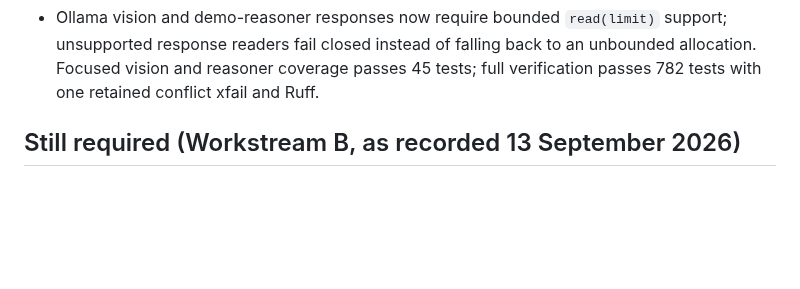
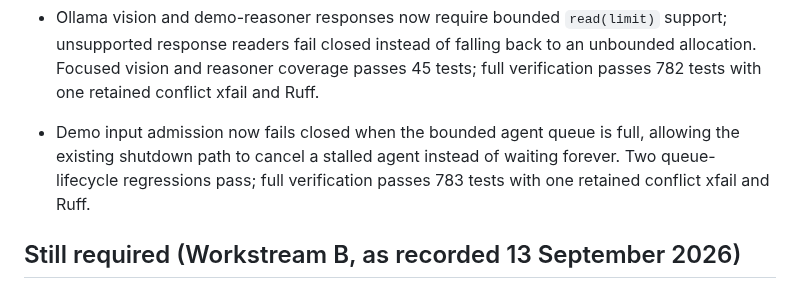
Before and after one commit to MridulNegi2005/AccessFlow, a Markdown page: docs/STATUS.md, the part around the change. Rendered like a GitHub page; blank space fills up the shorter version.

Commit message:
Record demo queue admission verification

```diff
--- a/docs/STATUS.md
+++ b/docs/STATUS.md
@@ -586,6 +586,9 @@ Updated 16 September 2026.
   response readers fail closed instead of falling back to an unbounded allocation. Focused vision
   and reasoner coverage passes 45 tests; full verification passes 782 tests with one retained
   conflict xfail and Ruff.
+- Demo input admission now fails closed when the bounded agent queue is full, allowing the existing
+  shutdown path to cancel a stalled agent instead of waiting forever. Two queue-lifecycle regressions
+  pass; full verification passes 783 tests with one retained conflict xfail and Ruff.
 
 ## Still required (Workstream B, as recorded 13 September 2026)
 
```
